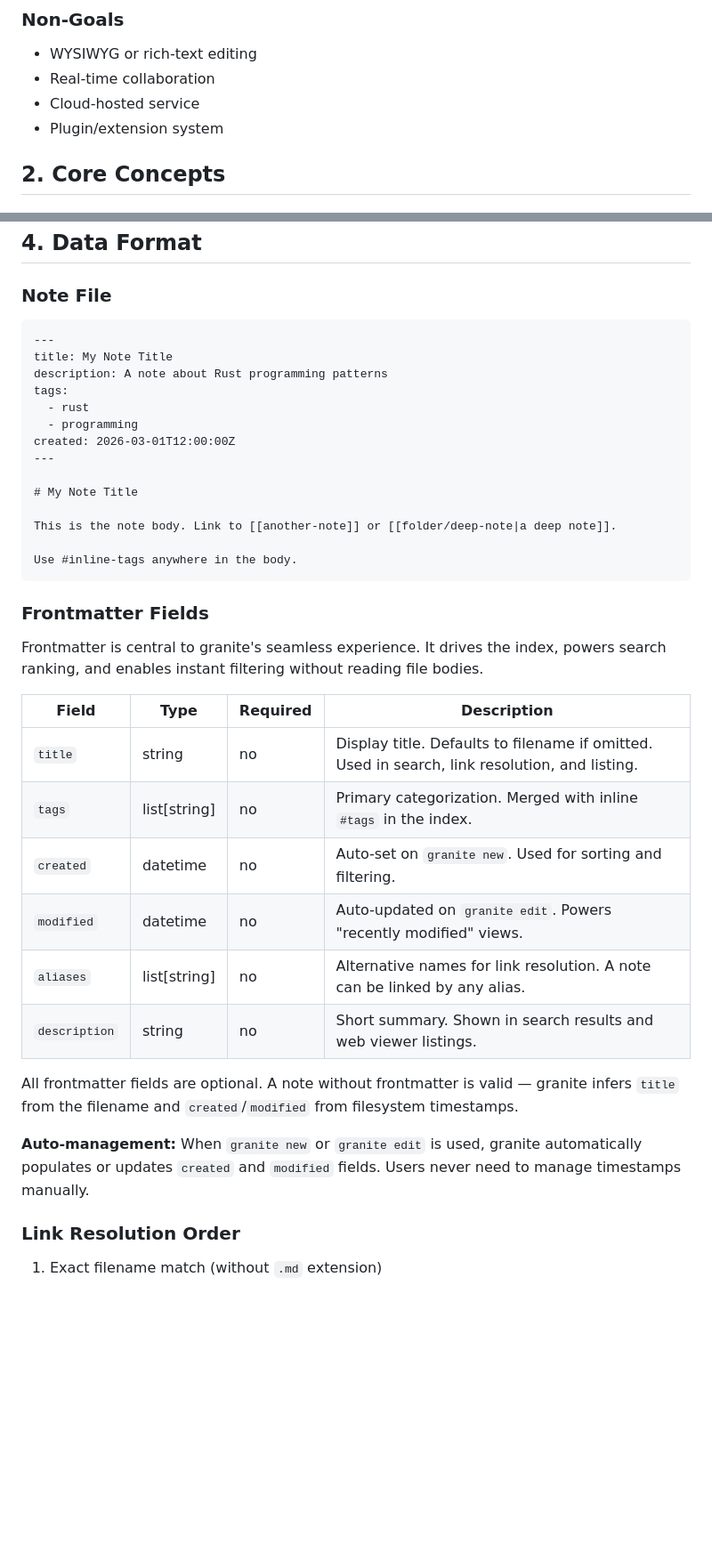
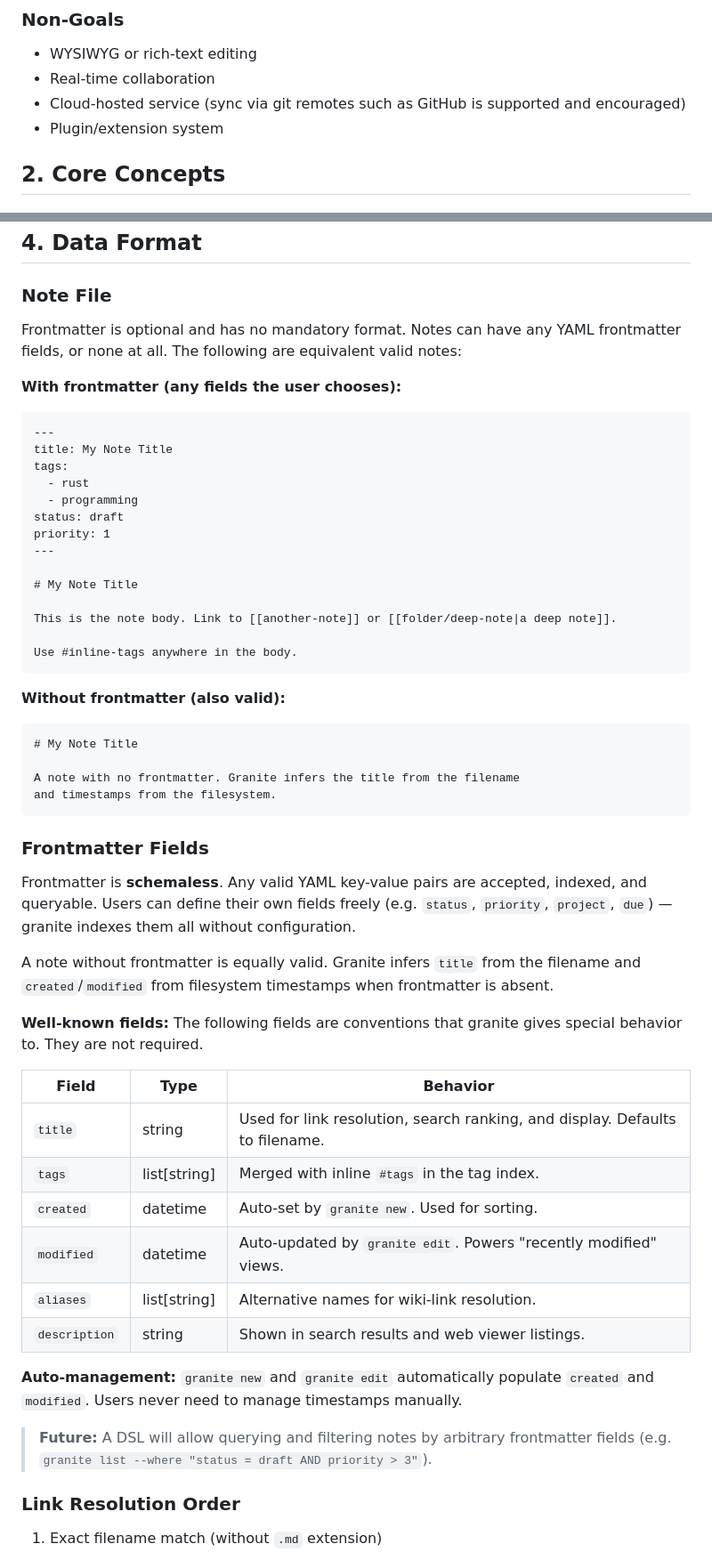
Before and after one commit to rudy3091/granite, a Markdown page: docs/spec.md, 2 parts joined by grey strips. Shown at 89% size. Rendered like a GitHub page; blank space fills up the shorter version.

````diff
--- a/docs/spec.md
+++ b/docs/spec.md
@@ -16,7 +16,7 @@ Granite is a local-first markdown management tool inspired by Obsidian, built fo
 
 - WYSIWYG or rich-text editing
 - Real-time collaboration
-- Cloud-hosted service
+- Cloud-hosted service (sync via git remotes such as GitHub is supported and encouraged)
 - Plugin/extension system
 
 ## 2. Core Concepts
@@ -93,14 +120,18 @@ To keep CLI commands fast, granite maintains an index cache at `.granite/index.j
 
 ### Note File
 
+Frontmatter is optional and has no mandatory format. Notes can have any YAML frontmatter fields, or none at all. The following are equivalent valid notes:
+
+**With frontmatter (any fields the user chooses):**
+
 ```markdown
 ---
 title: My Note Title
-description: A note about Rust programming patterns
 tags:
   - rust
   - programming
-created: 2026-03-01T12:00:00Z
+status: draft
+priority: 1
 ---
 
 # My Note Title
@@ -110,22 +141,35 @@ This is the note body. Link to [[another-note]] or [[folder/deep-note|a deep not
 Use #inline-tags anywhere in the body.
 ```
 
+**Without frontmatter (also valid):**
+
+```markdown
+# My Note Title
+
+A note with no frontmatter. Granite infers the title from the filename
+and timestamps from the filesystem.
+```
+
 ### Frontmatter Fields
 
-Frontmatter is central to granite's seamless experience. It drives the index, powers search ranking, and enables instant filtering without reading file bodies.
+Frontmatter is **schemaless**. Any valid YAML key-value pairs are accepted, indexed, and queryable. Users can define their own fields freely (e.g. `status`, `priority`, `project`, `due`) — granite indexes them all without configuration.
 
-| Field | Type | Required | Description |
-|---|---|---|---|
-| `title` | string | no | Display title. Defaults to filename if omitted. Used in search, link resolution, and listing. |
-| `tags` | list[string] | no | Primary categorization. Merged with inline `#tags` in the index. |
-| `created` | datetime | no | Auto-set on `granite new`. Used for sorting and filtering. |
-| `modified` | datetime | no | Auto-updated on `granite edit`. Powers "recently modified" views. |
-| `aliases` | list[string] | no | Alternative names for link resolution. A note can be linked by any alias. |
-| `description` | string | no | Short summary. Shown in search results and web viewer listings. |
+A note without frontmatter is equally valid. Granite infers `title` from the filename and `created`/`modified` from filesystem timestamps when frontmatter is absent.
 
-All frontmatter fields are optional. A note without frontmatter is valid — granite infers `title` from the filename and `created`/`modified` from filesystem timestamps.
+**Well-known fields:** The following fields are conventions that granite gives special behavior to. They are not required.
 
-**Auto-management:** When `granite new` or `granite edit` is used, granite automatically populates or updates `created` and `modified` fields. Users never need to manage timestamps manually.
+| Field | Type | Behavior |
+|---|---|---|
+| `title` | string | Used for link resolution, search ranking, and display. Defaults to filename. |
+| `tags` | list[string] | Merged with inline `#tags` in the tag index. |
+| `created` | datetime | Auto-set by `granite new`. Used for sorting. |
+| `modified` | datetime | Auto-updated by `granite edit`. Powers "recently modified" views. |
+| `aliases` | list[string] | Alternative names for wiki-link resolution. |
+| `description` | string | Shown in search results and web viewer listings. |
+
+**Auto-management:** `granite new` and `granite edit` automatically populate `created` and `modified`. Users never need to manage timestamps manually.
+
+> **Future:** A DSL will allow querying and filtering notes by arbitrary frontmatter fields (e.g. `granite list --where "status = draft AND priority > 3"`).
 
 ### Link Resolution Order
 
````
Also changed, not shown: other parts of docs/spec.md (+43 -4 lines).
